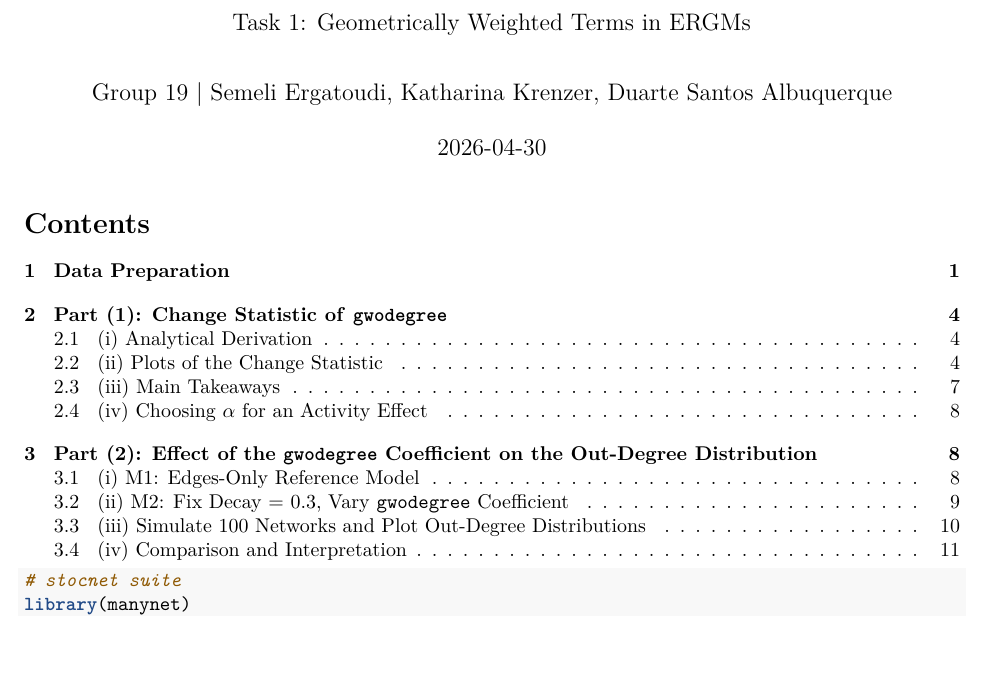
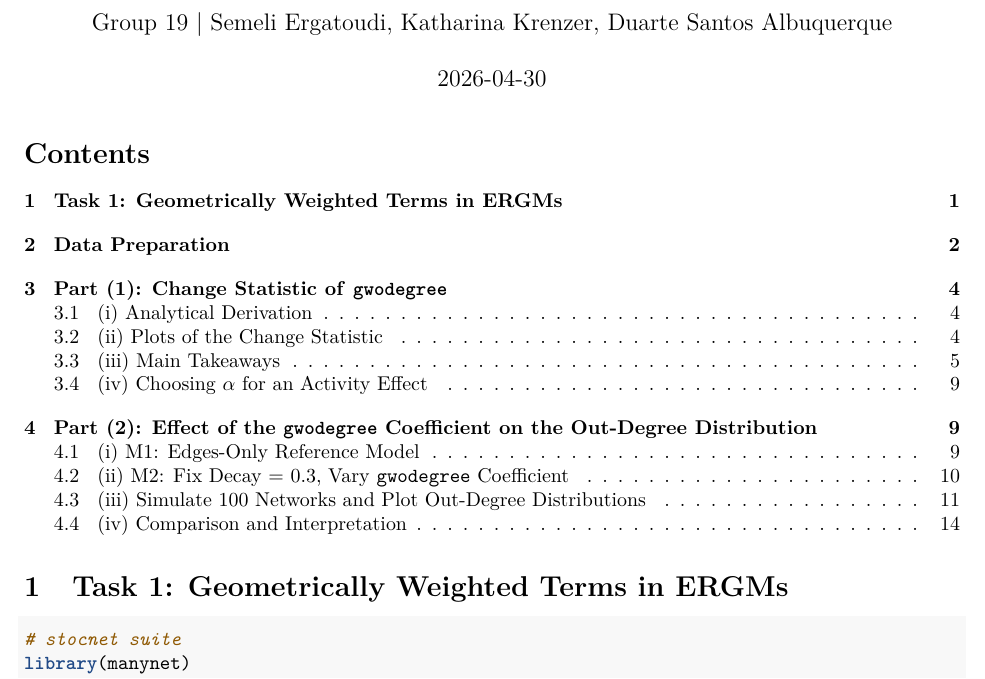
Before and after one commit to DuarteAlbuquerque/Network-Modeling-Assignment-2, an R Markdown document (task1.Rmd): part of page 1 of 13 before the commit and part of page 1 of 14 after it, cut so that both start at the same text, the shorter picture padded with empty space. The pictures show the output file task1.pdf that the author committed with the source.

Commit message:
modified format

````diff
--- a/task1.Rmd
+++ b/task1.Rmd
@@ -1,6 +1,5 @@
 ---
 title: "Network Modelling Assignment 2"
-subtitle: "Task 1: Geometrically Weighted Terms in ERGMs"
 author: "Group 19 | Semeli Ergatoudi, Katharina Krenzer, Duarte Santos Albuquerque"
 date: "`r Sys.Date()`"
 output:
@@ -9,6 +8,8 @@ output:
     toc_depth: 2
     number_sections: true
 ---
+
+# Task 1: Geometrically Weighted Terms in ERGMs
 
 ```{r setup, include=FALSE}
 knitr::opts_chunk$set(
````
Also changed, not shown: task1.pdf.
